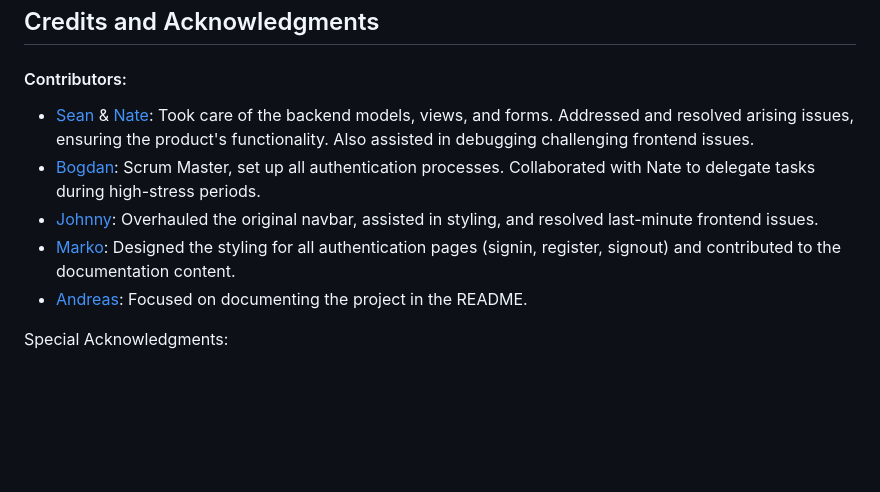
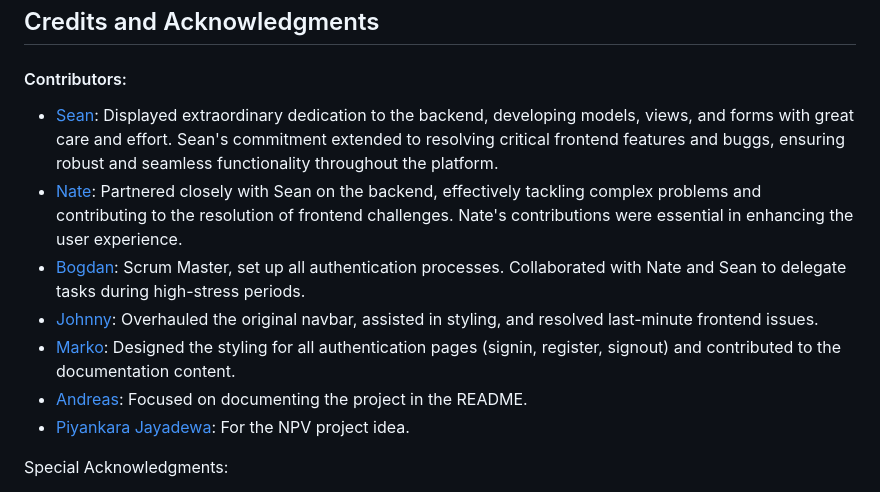
Before and after one commit to sean-meade/fund-frontier, a Markdown page: README.md, the part around the change. Rendered like a GitHub page; blank space fills up the shorter version.

```diff
--- a/README.md
+++ b/README.md
@@ -112,11 +112,13 @@ Welcome to Fund Frontier, a NPV Calculator designed to empower users in making i
 ## Credits and Acknowledgments
 
 #### Contributors:
-- [Sean](https://github.com/sean-meade) & [Nate](https://github.com/Redsskull): Took care of the backend models, views, and forms. Addressed and resolved arising issues, ensuring the product's functionality. Also assisted in debugging challenging frontend issues.
-- [Bogdan](https://github.com/qburn93): Scrum Master, set up all authentication processes. Collaborated with Nate to delegate tasks during high-stress periods.
+- [Sean](https://github.com/sean-meade): Displayed extraordinary dedication to the backend, developing models, views, and forms with great care and effort. Sean's commitment extended to resolving critical frontend features and buggs, ensuring robust and seamless functionality     throughout the platform.
+- [Nate](https://github.com/Redsskull): Partnered closely with Sean on the backend, effectively tackling complex problems and contributing to the resolution of frontend challenges. Nate's contributions were essential in enhancing the user experience.
+- [Bogdan](https://github.com/qburn93): Scrum Master, set up all authentication processes. Collaborated with Nate and Sean to delegate tasks during high-stress periods.
 - [Johnny](https://github.com/JohnnySonTrinh): Overhauled the original navbar, assisted in styling, and resolved last-minute frontend issues.
 - [Marko](https://github.com/markohautala): Designed the styling for all authentication pages (signin, register, signout) and contributed to the documentation content.
 - [Andreas](https://github.com/Jelenko76): Focused on documenting the project in the README.
+- [Piyankara Jayadewa](https://github.com/PJDEVEX): For the NPV project idea.
 
 Special Acknowledgments:
 - **Sean** and **Nate** for their extensive work on the backend and their invaluable help with the frontend.
```
